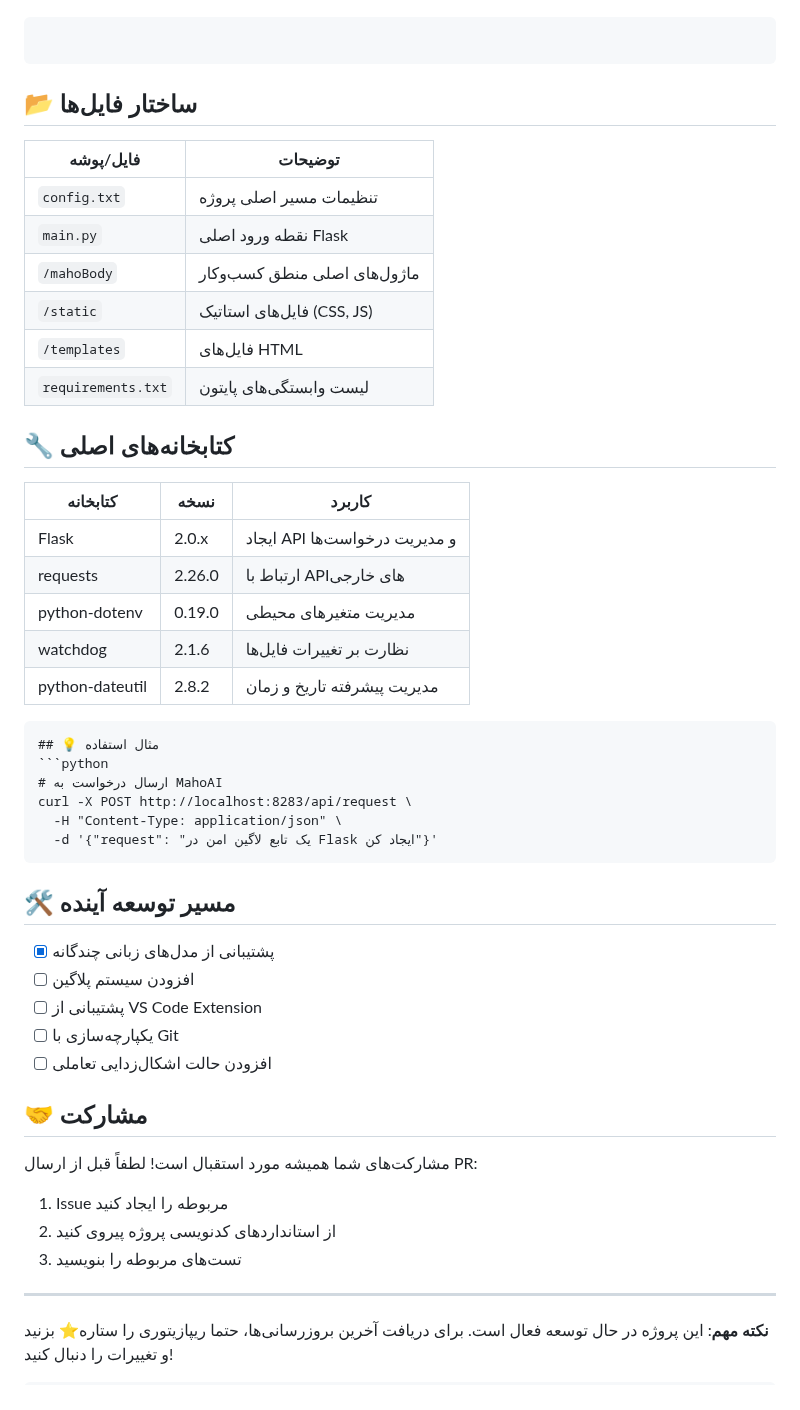
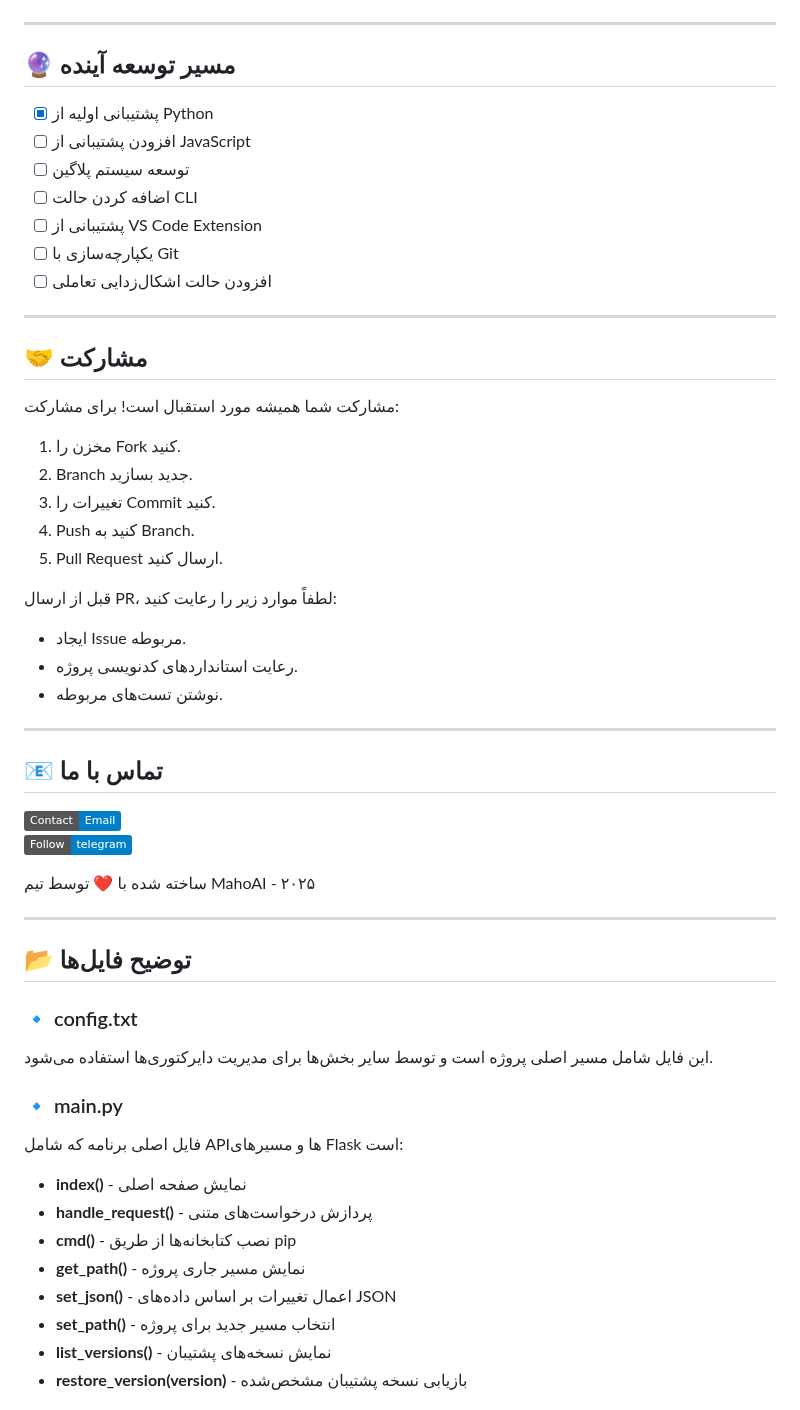
Before and after one commit to ShoghShahadat/MahoAi, a Markdown page: README.md, the part around one of its changes. Drawn GitHub-style; badges without logos.

````diff
--- a/README.md
+++ b/README.md
@@ -256,48 +228,56 @@ graph TD
     E --> H[Language Models]
     F --> I[Backup Storage]
 ```
-```
-## 📂 ساختار فایل‌ها
-| فایل/پوشه          | توضیحات                                 |
-|---------------------|-----------------------------------------|
-| `config.txt`        | تنظیمات مسیر اصلی پروژه                |
-| `main.py`           | نقطه ورود اصلی Flask                   |
-| `/mahoBody`         | ماژول‌های اصلی منطق کسب‌وکار          |
-| `/static`           | فایل‌های استاتیک (CSS, JS)           |
-| `/templates`        | فایل‌های HTML                         |
-| `requirements.txt`  | لیست وابستگی‌های پایتون               |
 
-## 🔧 کتابخانه‌های اصلی
-| کتابخانه         | نسخه   | کاربرد                          |
-|------------------|--------|---------------------------------|
-| Flask            | 2.0.x  | ایجاد API و مدیریت درخواست‌ها   |
-| requests         | 2.26.0 | ارتباط با APIهای خارجی          |
-| python-dotenv    | 0.19.0 | مدیریت متغیرهای محیطی           |
-| watchdog         | 2.1.6  | نظارت بر تغییرات فایل‌ها        |
-| python-dateutil  | 2.8.2  | مدیریت پیشرفته تاریخ و زمان      |
-```
-## 💡 مثال استفاده
-```python
-# ارسال درخواست به MahoAI
-curl -X POST http://localhost:8283/api/request \
-  -H "Content-Type: application/json" \
-  -d '{"request": "یک تابع لاگین امن در Flask ایجاد کن"}'
-```
+---
 
-## 🛠 مسیر توسعه آینده
-- [x] پشتیبانی از مدل‌های زبانی چندگانه
-- [ ] افزودن سیستم پلاگین
+## 🔮 مسیر توسعه آینده
+- [x] پشتیبانی اولیه از Python
+- [ ] افزودن پشتیبانی از JavaScript
+- [ ] توسعه سیستم پلاگین
+- [ ] اضافه کردن حالت CLI
 - [ ] پشتیبانی از VS Code Extension
 - [ ] یکپارچه‌سازی با Git
 - [ ] افزودن حالت اشکال‌زدایی تعاملی
 
+---
+
 ## 🤝 مشارکت
-مشارکت‌های شما همیشه مورد استقبال است! لطفاً قبل از ارسال PR:
-1. Issue مربوطه را ایجاد کنید
-2. از استانداردهای کدنویسی پروژه پیروی کنید
-3. تست‌های مربوطه را بنویسید
+مشارکت شما همیشه مورد استقبال است! برای مشارکت:
+1. مخزن را Fork کنید.
+2. Branch جدید بسازید.
+3. تغییرات را Commit کنید.
+4. Push کنید به Branch.
+5. Pull Request ارسال کنید.
+
+قبل از ارسال PR، لطفاً موارد زیر را رعایت کنید:
+- ایجاد Issue مربوطه.
+- رعایت استانداردهای کدنویسی پروژه.
+- نوشتن تست‌های مربوطه.
 
 ---
 
-**نکته مهم**: این پروژه در حال توسعه فعال است. برای دریافت آخرین بروزرسانی‌ها، حتما ریپازیتوری را ستاره⭐ بزنید و تغییرات را دنبال کنید!
-```
+## 📧 تماس با ما
+[![Email](https://img.shields.io/badge/Contact-Email-blue?logo=gmail)](mailto:225522mjm35Ggmail.com)
+[![telegram](https://img.shields.io/badge/Follow-telegram-blue?logo=telegram)](https://t.me/ShoghShahadat)
+
+ساخته شده با ❤️ توسط تیم MahoAI - ۲۰۲۵
+
+---
+
+## 📂 توضیح فایل‌ها
+
+### 🔹 config.txt
+این فایل شامل مسیر اصلی پروژه است و توسط سایر بخش‌ها برای مدیریت دایرکتوری‌ها استفاده می‌شود.
+
+### 🔹 main.py
+فایل اصلی برنامه که شامل APIها و مسیرهای Flask است:
+- **index()** - نمایش صفحه اصلی
+- **handle_request()** - پردازش درخواست‌های متنی
+- **cmd()** - نصب کتابخانه‌ها از طریق pip
+- **get_path()** - نمایش مسیر جاری پروژه
+- **set_json()** - اعمال تغییرات بر اساس داده‌های JSON
+- **set_path()** - انتخاب مسیر جدید برای پروژه
+- **list_versions()** - نمایش نسخه‌های پشتیبان
+- **restore_version(version)** - بازیابی نسخه پشتیبان مشخص‌شده
+
````
Also changed, not shown: other parts of README.md (+99 -95 lines).
